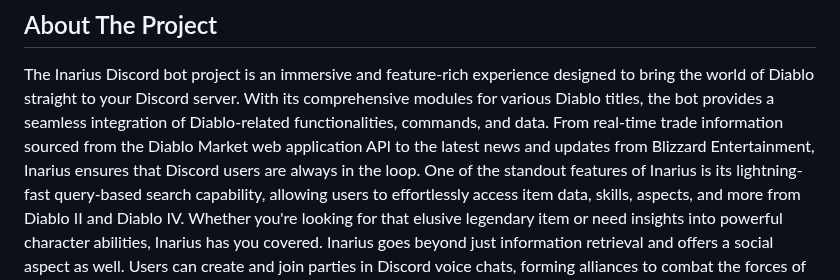
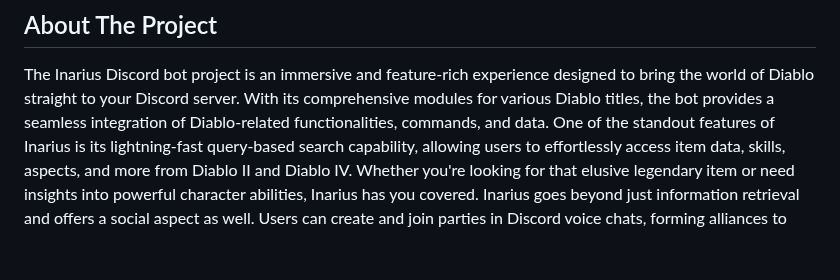
Before and after one commit to ALCHElVlY/Inarius, a Markdown page: README.md, the part around the change. Drawn GitHub-style; blank space fills up the shorter version.

```diff
--- a/README.md
+++ b/README.md
@@ -24,7 +24,6 @@
 <p>
   The Inarius Discord bot project is an immersive and feature-rich experience designed to bring the world of Diablo straight to your Discord server.
   With its comprehensive modules for various Diablo titles, the bot provides a seamless integration of Diablo-related functionalities, commands, and data.
-  From real-time trade information sourced from the Diablo Market web application API to the latest news and updates from Blizzard Entertainment, Inarius ensures that Discord users are always in the loop.
   One of the standout features of Inarius is its lightning-fast query-based search capability, allowing users to effortlessly access item data, skills, aspects, and more from Diablo II and Diablo IV.
   Whether you're looking for that elusive legendary item or need insights into powerful character abilities, Inarius has you covered.
   Inarius goes beyond just information retrieval and offers a social aspect as well. Users can create and join parties in Discord voice chats, forming alliances to combat the forces of evil that threaten the land of Sanctuary.
```
